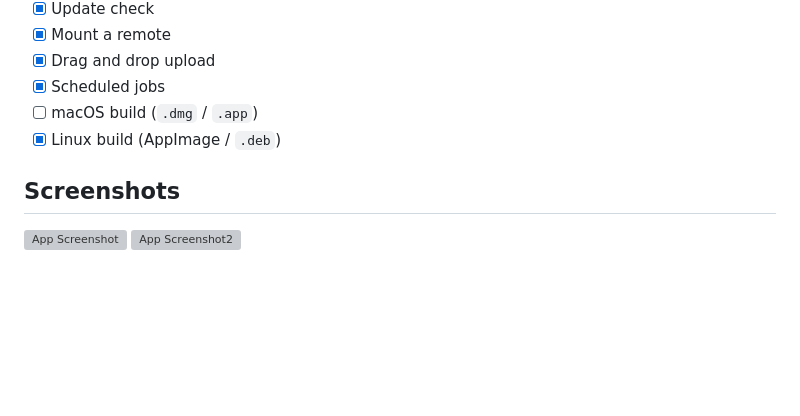
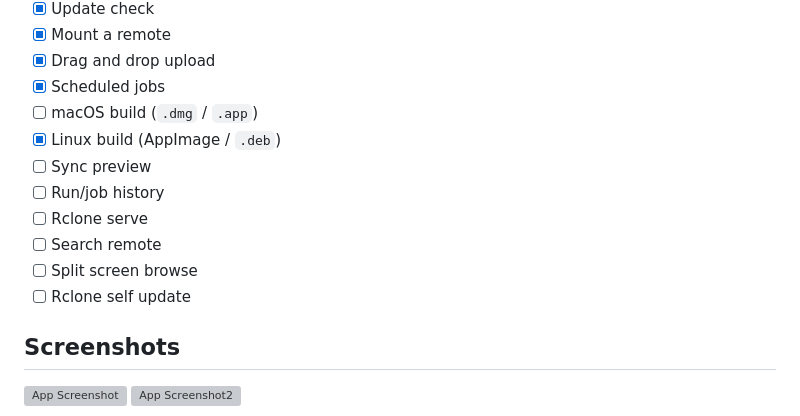
Before and after one commit to SSCHRE/rclone-gui-glasswing, a Markdown page: README.md, the part around the change. Rendered like a GitHub page; blank space fills up the shorter version; grey boxes are pictures that could not be loaded.

```diff
--- a/README.md
+++ b/README.md
@@ -113,6 +113,12 @@ Never commit `rclone.conf` or copy it into this repository or any forked reposit
 - [x] Scheduled jobs
 - [ ] macOS build (`.dmg` / `.app`)
 - [x] Linux build (AppImage / `.deb`)
+- [ ] Sync preview
+- [ ] Run/job history
+- [ ] Rclone serve
+- [ ] Search remote
+- [ ] Split screen browse
+- [ ] Rclone self update
 
 ## Screenshots
 ![App Screenshot](https://i.ibb.co/tPwg0PsH/Screenshot-2026-07-20-032851.png)
```
